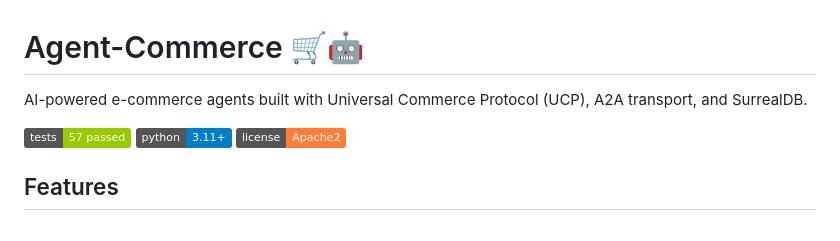
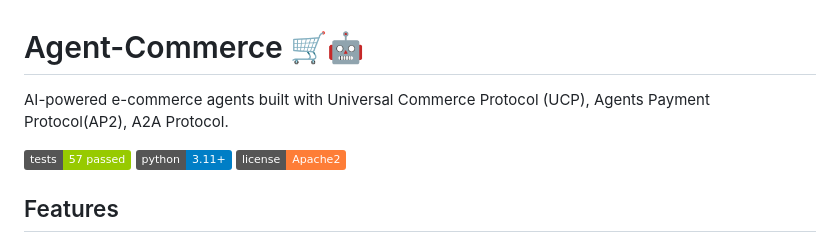
Before and after one commit to AGenNext/Agent-Commerce, a Markdown page: README.md, the part around the change. Rendered like a GitHub page; badges without logos.

Commit message:
Update README.md
Signed-off-by: Chinmay Panda <chinmay@openautonomyx.com>

```diff
--- a/README.md
+++ b/README.md
@@ -1,6 +1,6 @@
 # Agent-Commerce 🛒🤖
 
-AI-powered e-commerce agents built with Universal Commerce Protocol (UCP), A2A transport, and SurrealDB.
+AI-powered e-commerce agents built with Universal Commerce Protocol (UCP), Agents Payment Protocol(AP2), A2A Protocol.
 
 ![Tests](https://img.shields.io/badge/tests-57%20passed-green)
 ![Python](https://img.shields.io/badge/python-3.11+-blue)
```
